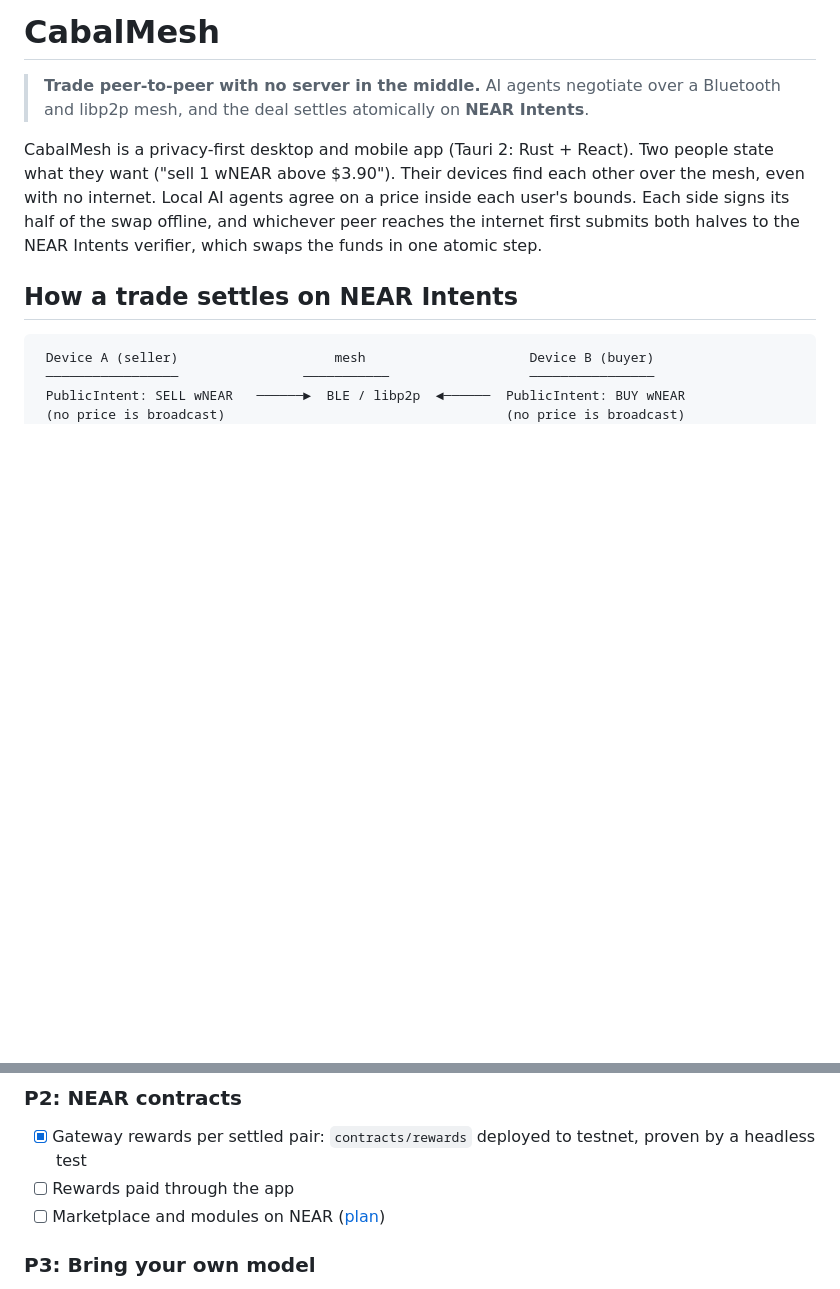
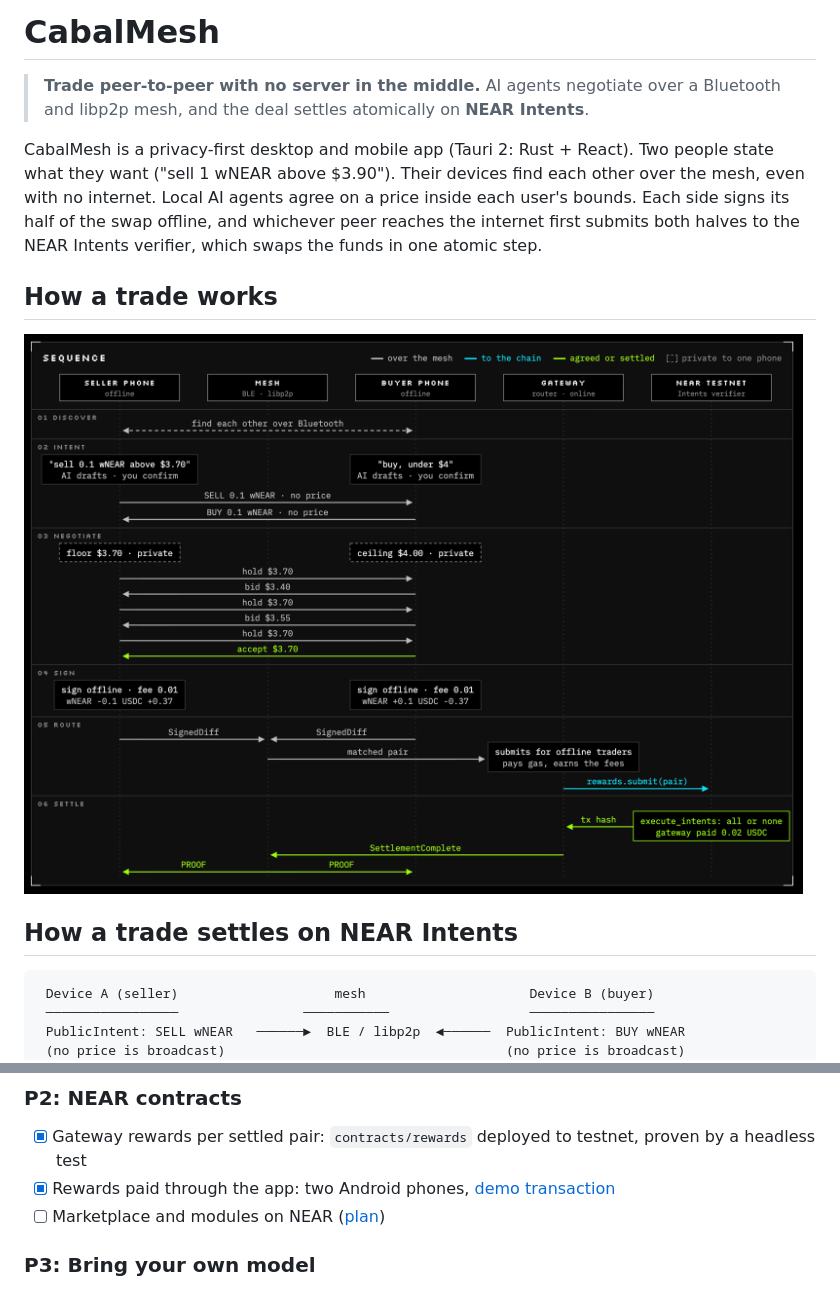
Before and after one commit to CocDap/CabalMesh, a Markdown page: README.md, 2 parts joined by grey strips. GitHub-like rendering; pictures changed too: docs/screenshots/how-a-trade-works.png (added); blank space fills up the shorter version.

Commit message:
chore: update how a trade works

```diff
--- a/README.md
+++ b/README.md
@@ -3,6 +3,10 @@
 > **Trade peer-to-peer with no server in the middle.** AI agents negotiate over a Bluetooth and libp2p mesh, and the deal settles atomically on **NEAR Intents**.
 
 CabalMesh is a privacy-first desktop and mobile app (Tauri 2: Rust + React). Two people state what they want ("sell 1 wNEAR above $3.90"). Their devices find each other over the mesh, even with no internet. Local AI agents agree on a price inside each user's bounds. Each side signs its half of the swap offline, and whichever peer reaches the internet first submits both halves to the NEAR Intents verifier, which swaps the funds in one atomic step.
+
+## How a trade works
+
+![How a trade works: seller and buyer phones trade offline over the mesh, and a gateway with internet settles the matched pair on NEAR Intents](docs/screenshots/how-a-trade-works.png)
 
 ## How a trade settles on NEAR Intents
 
@@ -139,7 +143,7 @@ cd src-tauri && cargo test --test near_live -- --ignored --test-threads=1
 ### P2: NEAR contracts
 
 - [x] Gateway rewards per settled pair: `contracts/rewards` deployed to testnet, proven by a headless test
-- [ ] Rewards paid through the app
+- [x] Rewards paid through the app: two Android phones, [demo transaction](https://testnet.nearblocks.io/txns/Gvzj9Fh5npAvteoDkDRi3c4msYiX1ymPoDWwU4LxWxpg)
 - [ ] Marketplace and modules on NEAR ([plan](docs/superpowers/plans/2026-11-05-p2b-near-marketplace-modules.md))
 
 ### P3: Bring your own model
```
